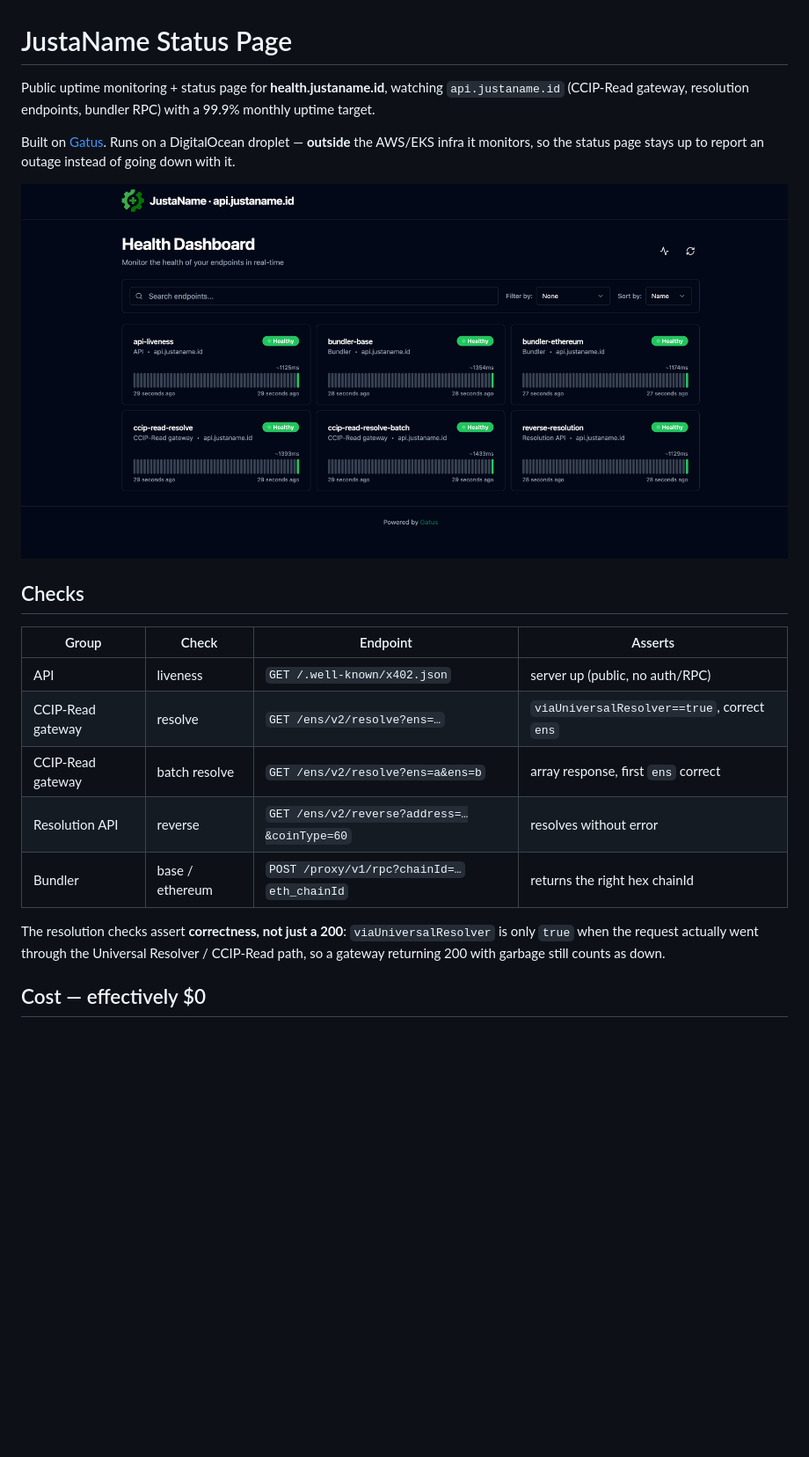
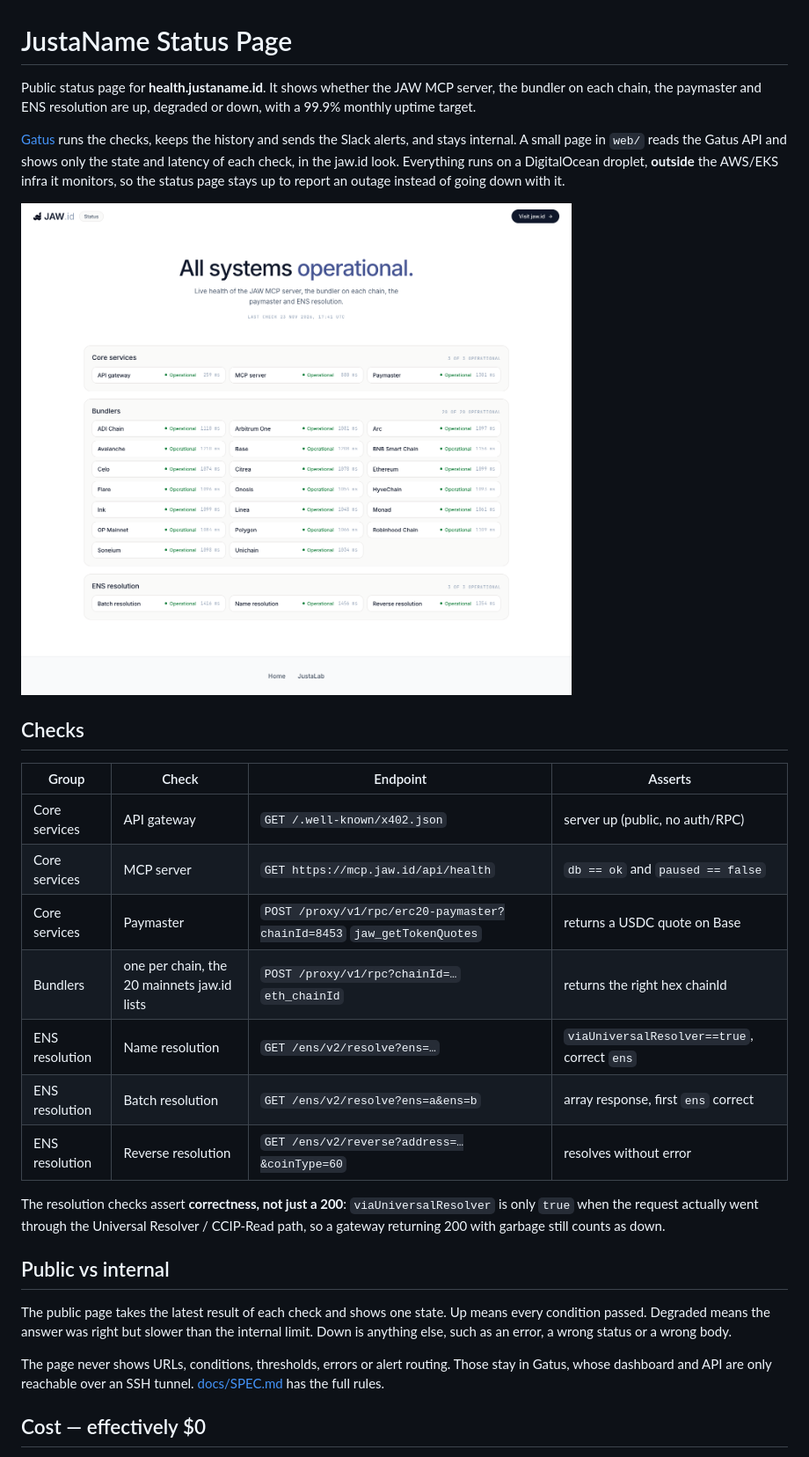
Before and after one commit to JustaLab-co/status-page, a Markdown page: README.md, the part around one of its changes. Shown at 88% size. Drawn GitHub-style; pictures changed too: docs/status-page-screenshot.png; blank space fills up the shorter version.

Commit message:
docs: document the public page, checks and deploy

```diff
--- a/README.md
+++ b/README.md
@@ -1,10 +1,6 @@
 # JustaName Status Page
 
-Public uptime monitoring + status page for **health.justaname.id**, watching
-`api.justaname.id` (CCIP-Read gateway, resolution endpoints, bundler RPC) with a
-99.9% monthly uptime target.
+Public status page for **health.justaname.id**. It shows whether the JAW MCP server, the bundler on each chain, the paymaster and ENS resolution are up, degraded or down, with a 99.9% monthly uptime target.
 
-Built on [Gatus](https://github.com/TwiN/gatus). Runs on a DigitalOcean droplet
-— **outside** the AWS/EKS infra it monitors, so the status page stays up to
-report an outage instead of going down with it.
+[Gatus](https://github.com/TwiN/gatus) runs the checks, keeps the history and sends the Slack alerts, and stays internal. A small page in `web/` reads the Gatus API and shows only the state and latency of each check, in the jaw.id look. Everything runs on a DigitalOcean droplet, **outside** the AWS/EKS infra it monitors, so the status page stays up to report an outage instead of going down with it.
 
@@ -14,15 +10,23 @@ report an outage instead of going down with it.
 
 | Group | Check | Endpoint | Asserts |
 |-------|-------|----------|---------|
-| API | liveness | `GET /.well-known/x402.json` | server up (public, no auth/RPC) |
-| CCIP-Read gateway | resolve | `GET /ens/v2/resolve?ens=…` | `viaUniversalResolver==true`, correct `ens` |
-| CCIP-Read gateway | batch resolve | `GET /ens/v2/resolve?ens=a&ens=b` | array response, first `ens` correct |
-| Resolution API | reverse | `GET /ens/v2/reverse?address=…&coinType=60` | resolves without error |
-| Bundler | base / ethereum | `POST /proxy/v1/rpc?chainId=…` `eth_chainId` | returns the right hex chainId |
+| Core services | API gateway | `GET /.well-known/x402.json` | server up (public, no auth/RPC) |
+| Core services | MCP server | `GET https://mcp.jaw.id/api/health` | `db == ok` and `paused == false` |
+| Core services | Paymaster | `POST /proxy/v1/rpc/erc20-paymaster?chainId=8453` `jaw_getTokenQuotes` | returns a USDC quote on Base |
+| Bundlers | one per chain, the 20 mainnets jaw.id lists | `POST /proxy/v1/rpc?chainId=…` `eth_chainId` | returns the right hex chainId |
+| ENS resolution | Name resolution | `GET /ens/v2/resolve?ens=…` | `viaUniversalResolver==true`, correct `ens` |
+| ENS resolution | Batch resolution | `GET /ens/v2/resolve?ens=a&ens=b` | array response, first `ens` correct |
+| ENS resolution | Reverse resolution | `GET /ens/v2/reverse?address=…&coinType=60` | resolves without error |
 
 The resolution checks assert **correctness, not just a 200**: `viaUniversalResolver`
 is only `true` when the request actually went through the Universal Resolver /
 CCIP-Read path, so a gateway returning 200 with garbage still counts as down.
+
+## Public vs internal
+
+The public page takes the latest result of each check and shows one state. Up means every condition passed. Degraded means the answer was right but slower than the internal limit. Down is anything else, such as an error, a wrong status or a wrong body.
+
+The page never shows URLs, conditions, thresholds, errors or alert routing. Those stay in Gatus, whose dashboard and API are only reachable over an SSH tunnel. [docs/SPEC.md](./docs/SPEC.md) has the full rules.
 
 ## Cost — effectively $0
 
```
Also changed, not shown: other parts of README.md (+24 -10 lines), CONTRIBUTING.md (+8 -9 lines), DEPLOY.md (+13 -6 lines).
